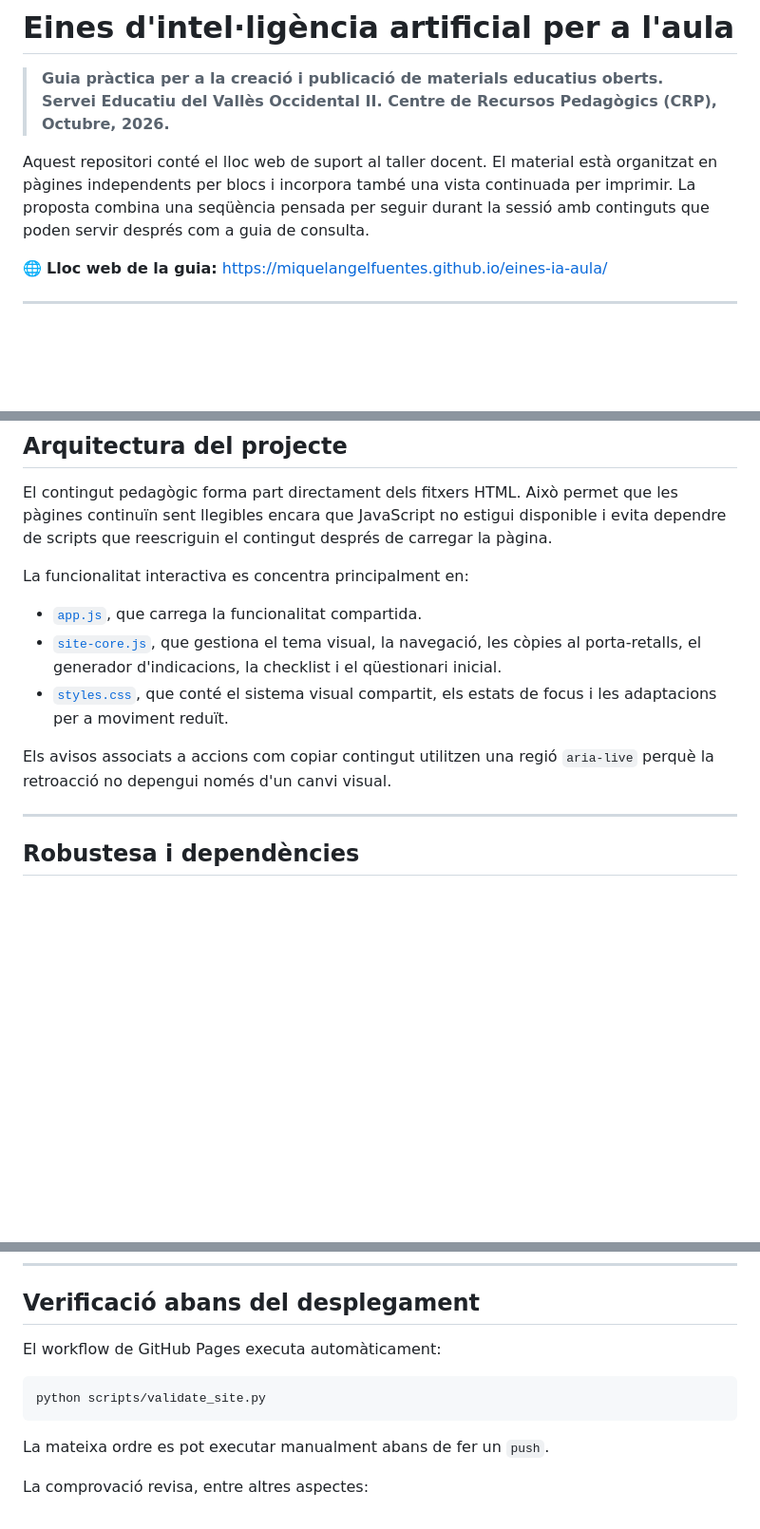
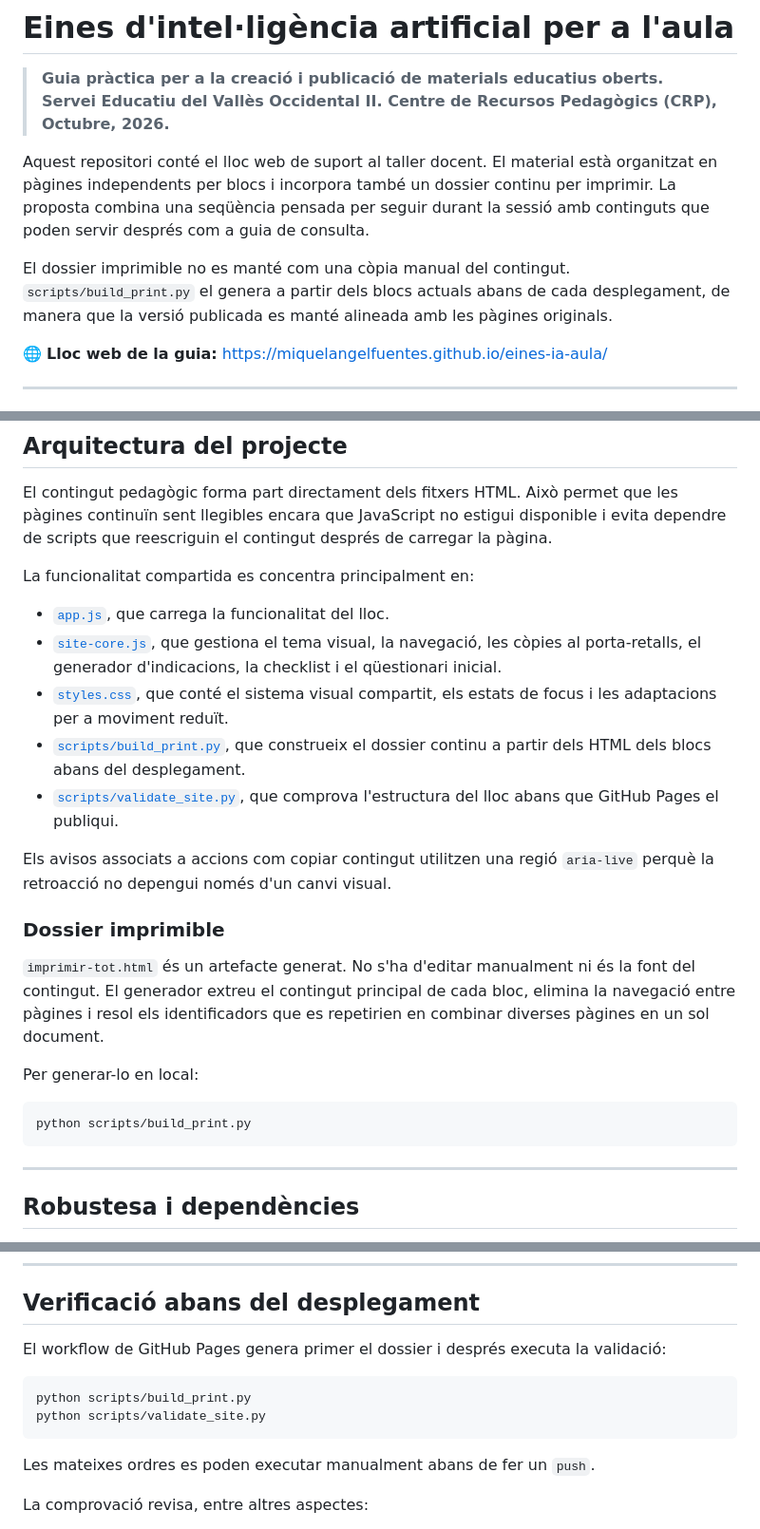
Before and after one commit to miquelangelfuentes/eines-ia-aula, a Markdown page: README.md, 3 parts joined by grey strips. Shown at 95% size. GitHub-like rendering; blank space fills up the shorter version.

Commit message:
Documenta la generació automàtica del dossier imprimible

````diff
--- a/README.md
+++ b/README.md
@@ -3,7 +3,9 @@
 > **Guia pràctica per a la creació i publicació de materials educatius oberts.**
 > **Servei Educatiu del Vallès Occidental II. Centre de Recursos Pedagògics (CRP), Octubre, 2026.**
 
-Aquest repositori conté el lloc web de suport al taller docent. El material està organitzat en pàgines independents per blocs i incorpora també una vista continuada per imprimir. La proposta combina una seqüència pensada per seguir durant la sessió amb continguts que poden servir després com a guia de consulta.
+Aquest repositori conté el lloc web de suport al taller docent. El material està organitzat en pàgines independents per blocs i incorpora també un dossier continu per imprimir. La proposta combina una seqüència pensada per seguir durant la sessió amb continguts que poden servir després com a guia de consulta.
+
+El dossier imprimible no es manté com una còpia manual del contingut. `scripts/build_print.py` el genera a partir dels blocs actuals abans de cada desplegament, de manera que la versió publicada es manté alineada amb les pàgines originals.
 
 🌐 **Lloc web de la guia:** [https://miquelangelfuentes.github.io/eines-ia-aula/](https://miquelangelfuentes.github.io/eines-ia-aula/)
 
@@ -65,13 +67,25 @@ Aquesta separació permet continuar avançant encara que una configuració concr
 
 El contingut pedagògic forma part directament dels fitxers HTML. Això permet que les pàgines continuïn sent llegibles encara que JavaScript no estigui disponible i evita dependre de scripts que reescriguin el contingut després de carregar la pàgina.
 
-La funcionalitat interactiva es concentra principalment en:
+La funcionalitat compartida es concentra principalment en:
 
-- [`app.js`](app.js), que carrega la funcionalitat compartida.
+- [`app.js`](app.js), que carrega la funcionalitat del lloc.
 - [`site-core.js`](site-core.js), que gestiona el tema visual, la navegació, les còpies al porta-retalls, el generador d'indicacions, la checklist i el qüestionari inicial.
 - [`styles.css`](styles.css), que conté el sistema visual compartit, els estats de focus i les adaptacions per a moviment reduït.
+- [`scripts/build_print.py`](scripts/build_print.py), que construeix el dossier continu a partir dels HTML dels blocs abans del desplegament.
+- [`scripts/validate_site.py`](scripts/validate_site.py), que comprova l'estructura del lloc abans que GitHub Pages el publiqui.
 
 Els avisos associats a accions com copiar contingut utilitzen una regió `aria-live` perquè la retroacció no depengui només d'un canvi visual.
+
+### Dossier imprimible
+
+`imprimir-tot.html` és un artefacte generat. No s'ha d'editar manualment ni és la font del contingut. El generador extreu el contingut principal de cada bloc, elimina la navegació entre pàgines i resol els identificadors que es repetirien en combinar diverses pàgines en un sol document.
+
+Per generar-lo en local:
+
+```bash
+python scripts/build_print.py
+```
 
 ---
 
@@ -87,13 +101,14 @@ Les fotografies utilitzades pel lloc es desen a `assets/images/unsplash/` i mant
 
 ## Verificació abans del desplegament
 
-El workflow de GitHub Pages executa automàticament:
+El workflow de GitHub Pages genera primer el dossier i després executa la validació:
 
 ```bash
+python scripts/build_print.py
 python scripts/validate_site.py
 ```
 
-La mateixa ordre es pot executar manualment abans de fer un `push`.
+Les mateixes ordres es poden executar manualment abans de fer un `push`.
 
 La comprovació revisa, entre altres aspectes:
 
````
Also changed, not shown: other parts of README.md (+2 -2 lines).
